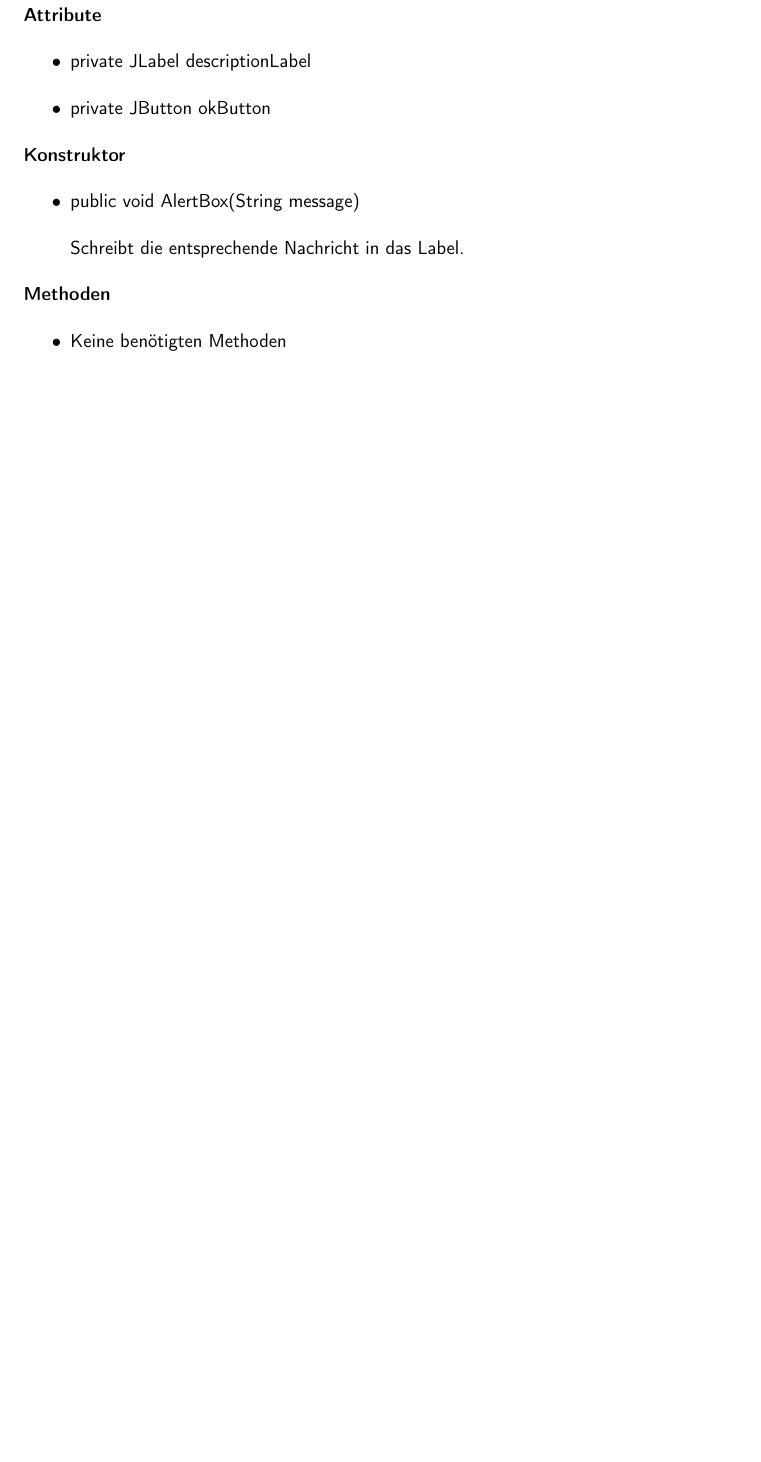
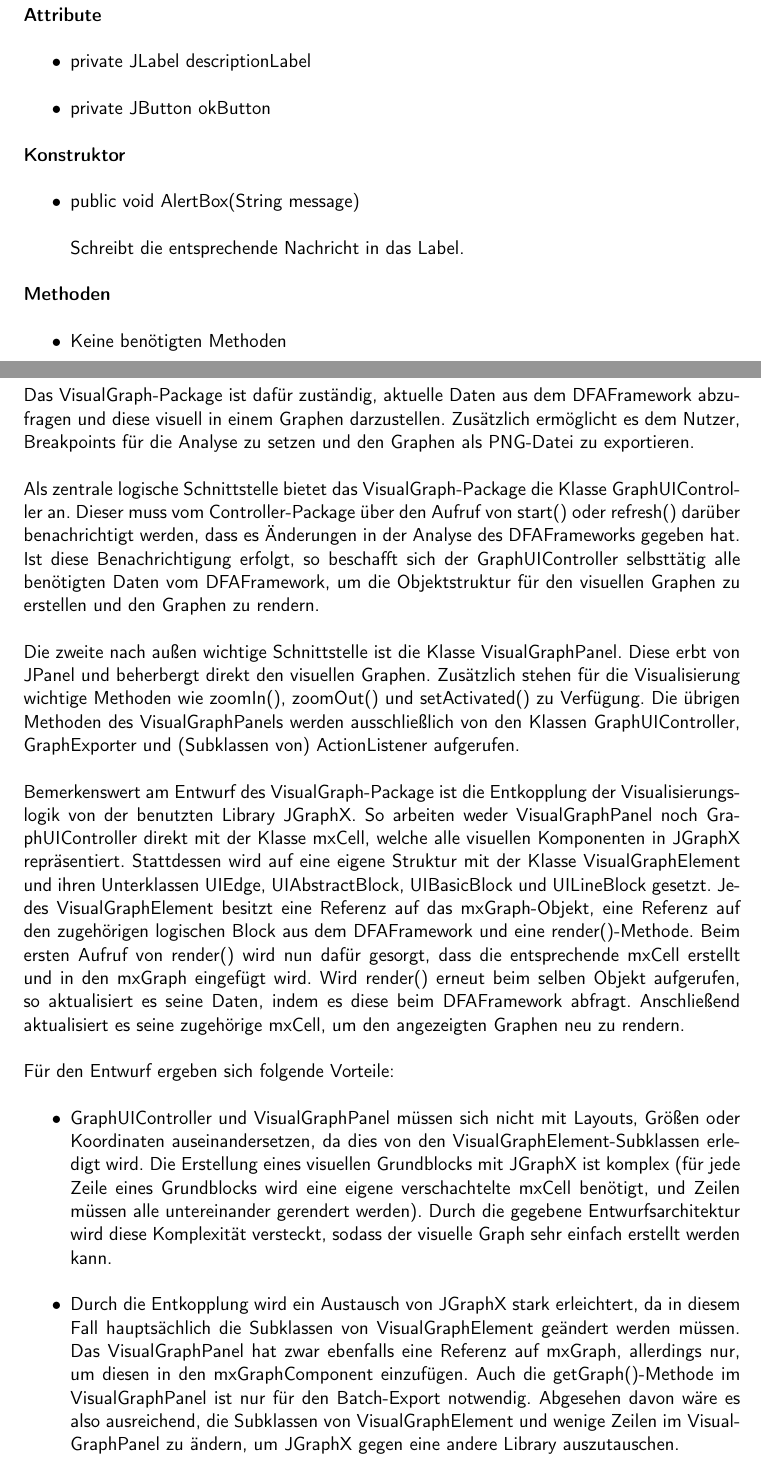
Before and after one commit to ppati000/visualDFA, a LaTeX document (Entwurf/Entwurf.tex, which reads Entwurf/Klassenuebersicht/VisualGraph/VisualGraph.tex): part of page 17 of 29 before the commit and two parts of pages 17 and 18 of 30 after it, the two joined at a grey line, cut so that both start at the same text, the shorter picture padded with empty space. Compiled offline with pdfLaTeX.

Commit message:
Füge Beschreibung von VisualGraph hinzu

```diff
--- a/Entwurf/Klassenuebersicht/VisualGraph/VisualGraph.tex
+++ b/Entwurf/Klassenuebersicht/VisualGraph/VisualGraph.tex
@@ -1,3 +1,38 @@
 %note: don't split this document up with include{...}
 
 \section{VisualGraph}
+
+Das VisualGraph-Package ist dafür zuständig, aktuelle Daten aus dem DFAFramework abzufragen und diese visuell in einem Graphen darzustellen.
+Zusätzlich ermöglicht es dem Nutzer, Breakpoints für die Analyse zu setzen und den Graphen als PNG-Datei zu exportieren.
+
+Als zentrale logische Schnittstelle bietet das VisualGraph-Package die Klasse GraphUIController an.
+Dieser muss vom Controller-Package über den Aufruf von start() oder refresh() darüber benachrichtigt werden, dass es Änderungen in der Analyse des DFAFrameworks gegeben hat.
+Ist diese Benachrichtigung erfolgt, so beschafft sich der GraphUIController selbsttätig alle benötigten Daten vom DFAFramework, um die Objektstruktur für den visuellen Graphen zu erstellen und den Graphen zu rendern.
+
+Die zweite nach außen wichtige Schnittstelle ist die Klasse VisualGraphPanel. Diese erbt von JPanel und beherbergt direkt den visuellen Graphen.
+Zusätzlich stehen für die Visualisierung wichtige Methoden wie zoomIn(), zoomOut() und setActivated() zu Verfügung.
+Die übrigen Methoden des VisualGraphPanels werden ausschließlich von den Klassen GraphUIController, GraphExporter und (Subklassen von) ActionListener aufgerufen.
+
+Bemerkenswert am Entwurf des VisualGraph-Package ist die Entkopplung der Visualisierungslogik von der benutzten Library JGraphX.
+So arbeiten weder VisualGraphPanel noch GraphUIController direkt mit der Klasse mxCell, welche alle visuellen Komponenten in JGraphX repräsentiert.
+Stattdessen wird auf eine eigene Struktur mit der Klasse VisualGraphElement und ihren Unterklassen UIEdge, UIAbstractBlock, UIBasicBlock und UILineBlock gesetzt.
+Jedes VisualGraphElement besitzt eine Referenz auf das mxGraph-Objekt, eine Referenz auf den zugehörigen logischen Block aus dem DFAFramework und eine render()-Methode.
+Beim ersten Aufruf von render() wird nun dafür gesorgt, dass die entsprechende mxCell erstellt und in den mxGraph eingefügt wird.
+Wird render() erneut beim selben Objekt aufgerufen, so aktualisiert es seine Daten, indem es diese beim DFAFramework abfragt.
+Anschließend aktualisiert es seine zugehörige mxCell, um den angezeigten Graphen neu zu rendern.
+
+Für den Entwurf ergeben sich folgende Vorteile:
+\begin{itemize}
+	\item GraphUIController und VisualGraphPanel müssen sich nicht mit Layouts, Größen oder Koordinaten auseinandersetzen, da dies von den VisualGraphElement-Subklassen erledigt wird.
+	    Die Erstellung eines visuellen Grundblocks mit JGraphX ist komplex (für jede Zeile eines Grundblocks wird eine eigene verschachtelte mxCell benötigt, und Zeilen müssen alle untereinander gerendert werden).
+	    Durch die gegebene Entwurfsarchitektur wird diese Komplexität versteckt, sodass der visuelle Graph sehr einfach erstellt werden kann.
+	\item Durch die Entkopplung wird ein Austausch von JGraphX stark erleichtert, da in diesem Fall hauptsächlich die Subklassen von VisualGraphElement geändert werden müssen.
+        Das VisualGraphPanel hat zwar ebenfalls eine Referenz auf mxGraph, allerdings nur, um diesen in den mxGraphComponent einzufügen.
+        Auch die getGraph()-Methode im VisualGraphPanel ist nur für den Batch-Export notwendig.
+        Abgesehen davon wäre es also ausreichend, die Subklassen von VisualGraphElement und wenige Zeilen im VisualGraphPanel zu ändern, um JGraphX gegen eine andere Library auszutauschen.
+
+\end{itemize}
+
+
+
+\subsection{Klassenbeschreibung}
```
